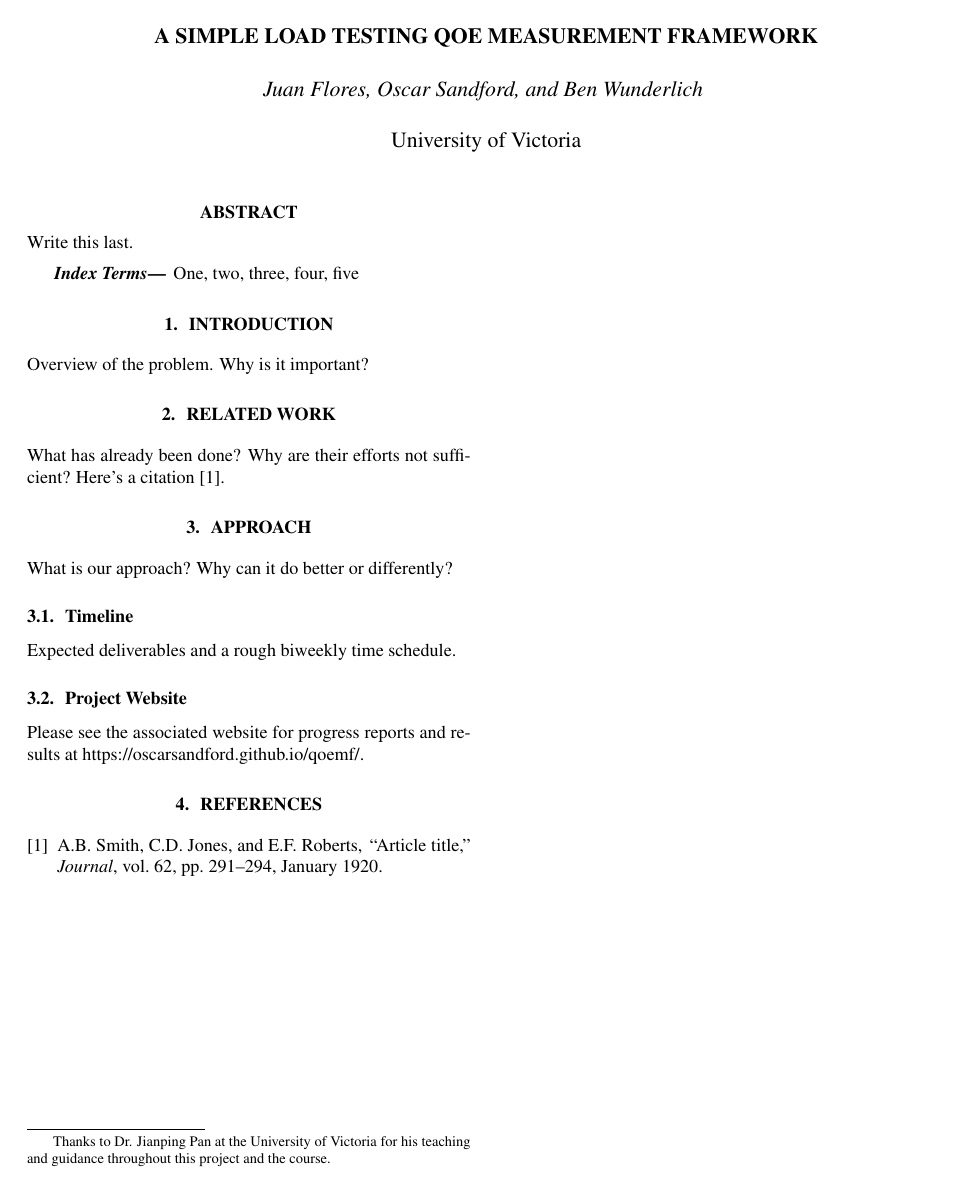
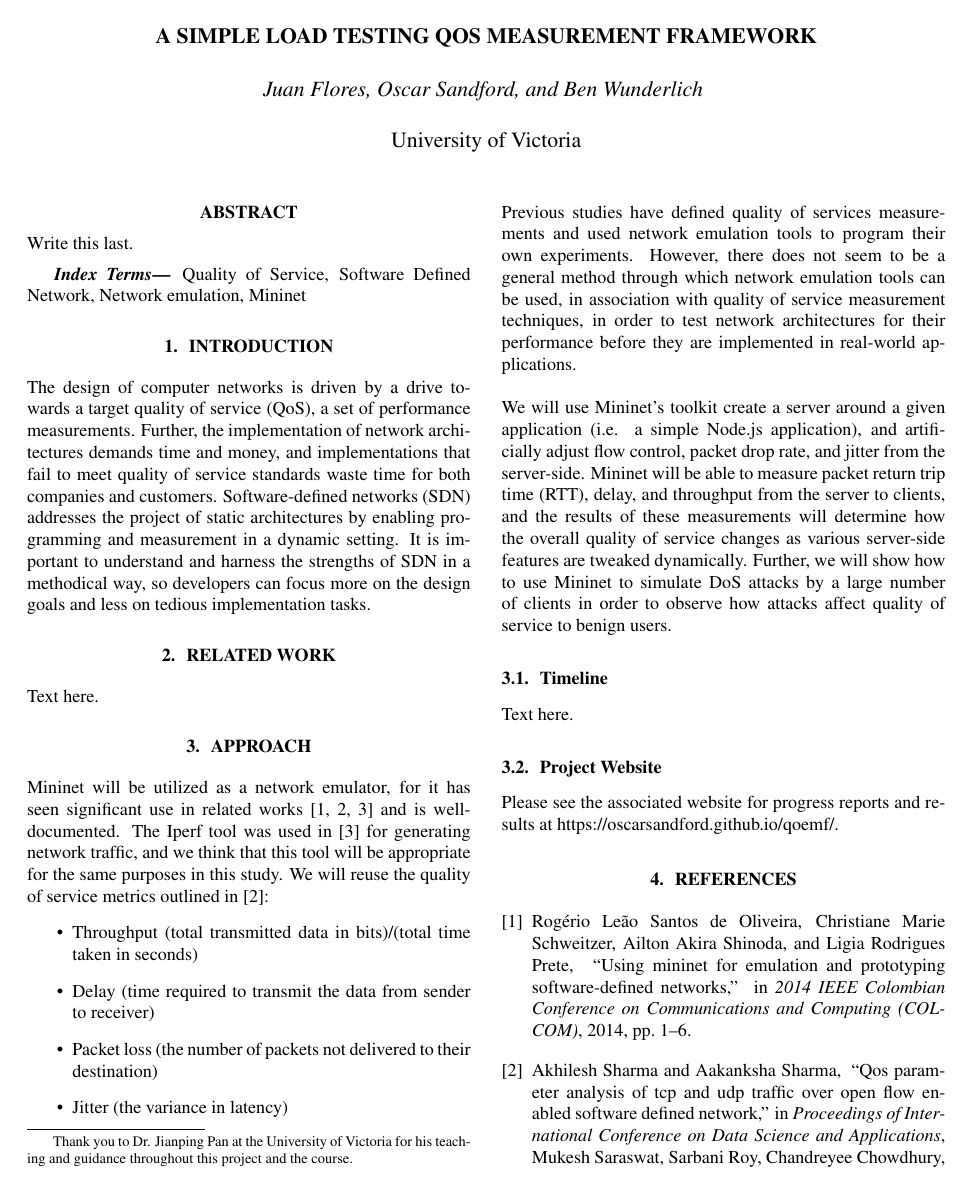
Before and after one commit to oscarsandford/qoemf, a LaTeX paper (report/report.tex, which reads report/refs.bib): the whole page before the commit and page 1 of 2 after it. The pictures show the PDF file report/report.pdf that the author committed with the source.

Commit message:
Added intro, approach, related works sources.
Updated index PDF embed.

```diff
--- a/report/refs.bib
+++ b/report/refs.bib
@@ -2,10 +2,3 @@
 % Paste citations here, and use \cite{item} in report.tex to
 % make an in-line citation to the item.
 
-% This is an example citation. Replace this as needed.
-@Article{Lamp86,
-  author =       "A.B. Smith and C.D. Jones and E.F. Roberts",
-  title =        "Article Title",
-  journal = 	 "Journal",
-  year = 	 "1920",
-  volume = 	 "62",
@@ -13,0 +12,5 @@
+  title     = {QoS Parameter Analysis of TCP and UDP Traffic Over Open Flow Enabled Software Defined Network},
+  booktitle = {Proceedings of International Conference on Data Science and Applications},
+  year      = {2022},
+  publisher = {Springer Singapore},
+  address   = {Singapore},
@@ -14,0 +23,6 @@
+  booktitle = {2014 IEEE Colombian Conference on Communications and Computing (COLCOM)},
+  title     = {Using Mininet for emulation and prototyping Software-Defined Networks},
+  year      = {2014},
+  volume    = {},
+  number    = {},
+  pages     = {1-6},
--- a/report/report.tex
+++ b/report/report.tex
@@ -11,9 +11,9 @@
 \def\L{{\cal L}}
 
 
-\title{A Simple Load Testing QoE Measurement Framework}
+\title{A Simple Load Testing QoS Measurement Framework}
 \name{Juan Flores, Oscar Sandford, and Ben Wunderlich
-\thanks{Thanks to Dr. Jianping Pan at the University of Victoria for his teaching and guidance throughout this project and the course.}}
+\thanks{Thank you to Dr. Jianping Pan at the University of Victoria for his teaching and guidance throughout this project and the course.}}
 \address{University of Victoria}
 \begin{document}
 %
@@ -24,20 +24,42 @@ Write this last.
 \end{abstract}
 %
 \begin{keywords}
-One, two, three, four, five
+Quality of Service, Software Defined Network, Network emulation, Mininet
 \end{keywords}
 %
+% Overview of the problem. Why is it important?
 \section{Introduction}
-Overview of the problem. Why is it important?
+The design of computer networks is driven by a drive towards a target quality of service (QoS), a set of performance measurements. Further, the implementation of
+network architectures demands time and money, and implementations that fail to meet quality of service standards waste time for both companies and customers.
+Software-defined networks (SDN) addresses the project of static architectures by enabling programming and measurement in a dynamic setting. It is important to understand
+and harness the strengths of SDN in a methodical way, so developers can focus more on the design goals and less on tedious implementation tasks.
 
+% What has already been done? Why are their efforts not sufficient?
 \section{Related Work}
-What has already been done? Why are their efforts not sufficient? Here's a citation \cite{Lamp86}.
+Text here.
 
+% What is our approach? Why can it do better or differently?
 \section{Approach}
-What is our approach? Why can it do better or differently?
+Mininet will be utilized as a network emulator, for it has seen significant use in related works \cite{mininet_emulation_2014,qos_analysis_2022,chauhan_atulkar_2020} and
+is well-documented. The Iperf tool was used in \cite{chauhan_atulkar_2020} for generating network traffic, and we think that this tool will be appropriate for the same
+purposes in this study. We will reuse the quality of service metrics outlined in \cite{qos_analysis_2022}:
+\begin{itemize}
+    \item Throughput (total transmitted data in bits)/(total time taken in seconds)
+    \item Delay (time required to transmit the data from sender to receiver)
+    \item Packet loss (the number of packets not delivered to their destination)
+    \item Jitter (the variance in latency)
+\end{itemize}
+Previous studies have defined quality of services measurements and used network emulation tools to program their own experiments. However, there does not seem to be a
+general method through which network emulation tools can be used, in association with quality of service measurement techniques, in order to test network architectures
+for their performance before they are implemented in real-world applications. \\\\
+We will use Mininet's toolkit create a server around a given application (i.e. a simple Node.js application), and artificially adjust flow control, packet drop rate,
+and jitter from the server-side. Mininet will be able to measure packet return trip time (RTT), delay, and throughput from the server to clients, and the results of
+these measurements will determine how the overall quality of service changes as various server-side features are tweaked dynamically. Further, we will show how to use
+Mininet to simulate DoS attacks by a large number of clients in order to observe how attacks affect quality of service to benign users.
 
+% Expected deliverables and a rough biweekly time schedule.
 \subsection{Timeline}
-Expected deliverables and a rough biweekly time schedule.
+Text here.
 
 \subsection{Project Website}
 Please see the associated website for progress reports and results at https://oscarsandford.github.io/qoemf/.
```
Also changed, not shown: docs/index.md (+2 -7 lines), report/report.pdf, report/refs.bib (28 more changed lines).
